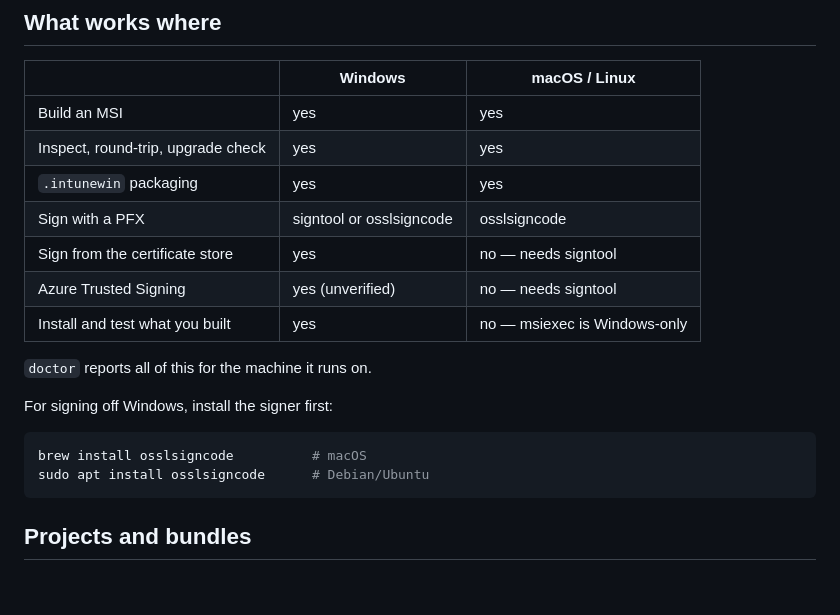
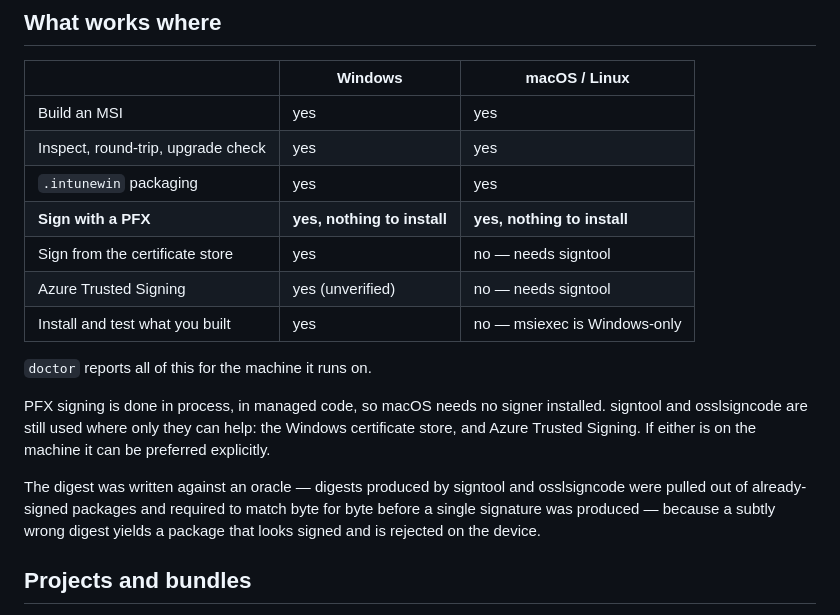
Before and after one commit to chrismuench/msiforge, a Markdown page: README.md, the part around the change. Drawn GitHub-style; blank space fills up the shorter version.

Commit message:
Correct the README: macOS no longer needs a signer installed
The compatibility table still told macOS users to brew install osslsigncode,
which the managed signer made untrue. PFX signing now needs nothing installed on
any platform; the external signers remain only for the Windows certificate store
and Azure Trusted Signing.

Co-Authored-By: Claude Opus 5 (1M context) <noreply@anthropic.com>
Claude-Session: https://claude.ai/code/session_011TBddztAJMkM1zPt8Sr8FP

````diff
--- a/README.md
+++ b/README.md
@@ -99,19 +99,22 @@ package.
 | Build an MSI | yes | yes |
 | Inspect, round-trip, upgrade check | yes | yes |
 | `.intunewin` packaging | yes | yes |
-| Sign with a PFX | signtool or osslsigncode | osslsigncode |
+| **Sign with a PFX** | **yes, nothing to install** | **yes, nothing to install** |
 | Sign from the certificate store | yes | no — needs signtool |
 | Azure Trusted Signing | yes (unverified) | no — needs signtool |
 | Install and test what you built | yes | no — msiexec is Windows-only |
 
 `doctor` reports all of this for the machine it runs on.
 
-For signing off Windows, install the signer first:
+PFX signing is done in process, in managed code, so macOS needs no signer
+installed. signtool and osslsigncode are still used where only they can help:
+the Windows certificate store, and Azure Trusted Signing. If either is on the
+machine it can be preferred explicitly.
 
-```bash
-brew install osslsigncode          # macOS
-sudo apt install osslsigncode      # Debian/Ubuntu
-```
+The digest was written against an oracle — digests produced by signtool and
+osslsigncode were pulled out of already-signed packages and required to match
+byte for byte before a single signature was produced — because a subtly wrong
+digest yields a package that looks signed and is rejected on the device.
 
 ## Projects and bundles
 
````
